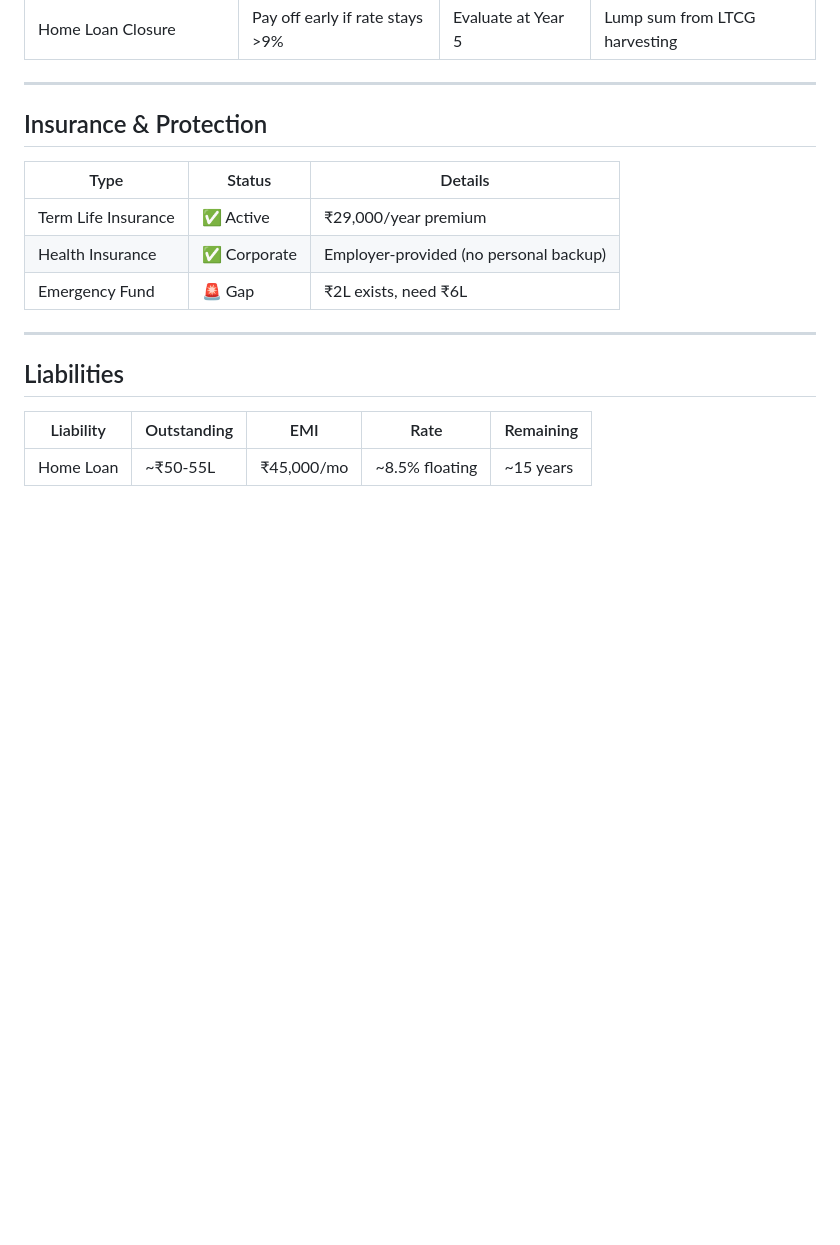
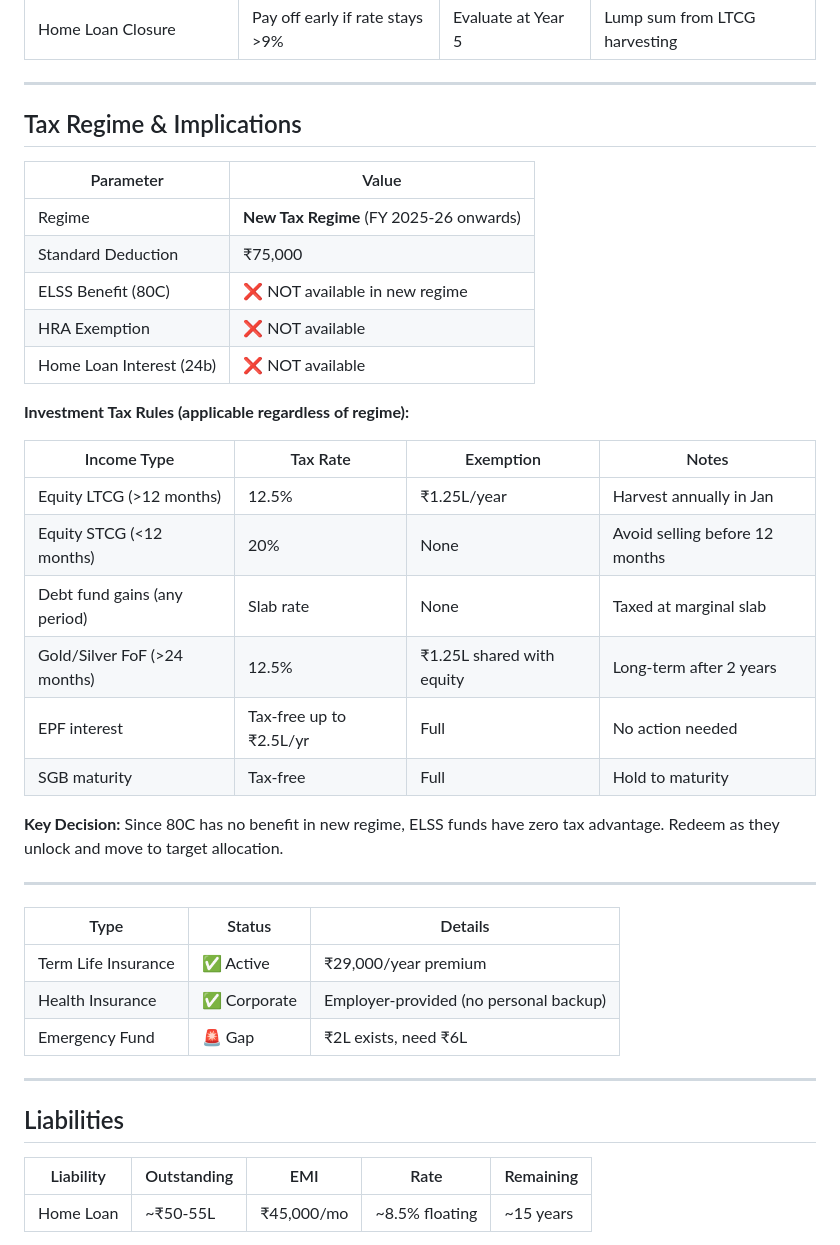
Before and after one commit to arjunprsd/finance, a Markdown page: PROFILE.md, the part around the change. Drawn GitHub-style; blank space fills up the shorter version.

Commit message:
Add detailed tax regime section to PROFILE.md
New regime chosen — no 80C/HRA benefits. ELSS has zero tax advantage.
Added full investment tax table (LTCG, STCG, debt, gold, EPF, SGB).

Co-authored-by: Copilot <223556219+Copilot@users.noreply.github.com>

```diff
--- a/PROFILE.md
+++ b/PROFILE.md
@@ -52,7 +52,30 @@ Total Monthly Deployment: ₹1,27,000 (SIPs + EPF)
 
 ---
 
-## Insurance & Protection
+## Tax Regime & Implications
+
+| Parameter | Value |
+|-----------|-------|
+| Regime | **New Tax Regime** (FY 2025-26 onwards) |
+| Standard Deduction | ₹75,000 |
+| ELSS Benefit (80C) | ❌ NOT available in new regime |
+| HRA Exemption | ❌ NOT available |
+| Home Loan Interest (24b) | ❌ NOT available |
+
+**Investment Tax Rules (applicable regardless of regime):**
+
+| Income Type | Tax Rate | Exemption | Notes |
+|-------------|----------|-----------|-------|
+| Equity LTCG (>12 months) | 12.5% | ₹1.25L/year | Harvest annually in Jan |
+| Equity STCG (<12 months) | 20% | None | Avoid selling before 12 months |
+| Debt fund gains (any period) | Slab rate | None | Taxed at marginal slab |
+| Gold/Silver FoF (>24 months) | 12.5% | ₹1.25L shared with equity | Long-term after 2 years |
+| EPF interest | Tax-free up to ₹2.5L/yr | Full | No action needed |
+| SGB maturity | Tax-free | Full | Hold to maturity |
+
+**Key Decision:** Since 80C has no benefit in new regime, ELSS funds have zero tax advantage. Redeem as they unlock and move to target allocation.
+
+---
 
 | Type | Status | Details |
 |------|--------|---------|
```
